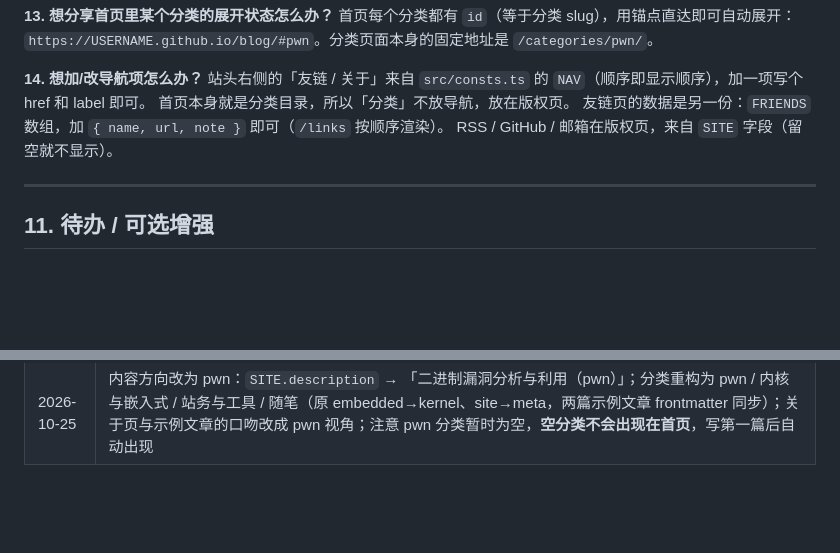
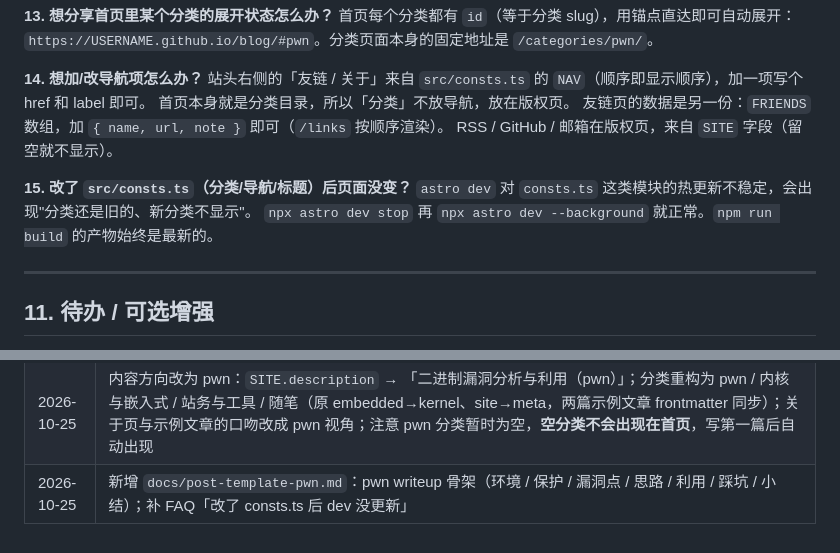
Before and after one commit to Find-key/Find-key.github.io, a Markdown page: PROJECT.md, 2 parts joined by grey strips. Rendered like a GitHub page; blank space fills up the shorter version.

Commit message:
docs: 加 pwn writeup 模板，补 dev 热更新失效的 FAQ
- docs/post-template-pwn.md：环境/保护/漏洞点/思路/利用/踩坑/小结 七段式骨架
- PROJECT.md FAQ 15：改 consts.ts 后 dev 可能仍用旧分类，需 astro dev stop 再起

```diff
--- a/PROJECT.md
+++ b/PROJECT.md
@@ -370,6 +370,10 @@ Astro 的 dev toolbar，**只在 `npm run dev` 时出现**，`build` / `preview`
 友链页的数据是另一份：`FRIENDS` 数组，加 `{ name, url, note }` 即可（`/links` 按顺序渲染）。
 RSS / GitHub / 邮箱在版权页，来自 `SITE` 字段（留空就不显示）。
 
+**15. 改了 `src/consts.ts`（分类/导航/标题）后页面没变？**
+`astro dev` 对 `consts.ts` 这类模块的热更新不稳定，会出现"分类还是旧的、新分类不显示"。
+`npx astro dev stop` 再 `npx astro dev --background` 就正常。`npm run build` 的产物始终是最新的。
+
 ---
 
 ## 11. 待办 / 可选增强
@@ -448,3 +452,4 @@ RSS / GitHub / 邮箱在版权页，来自 `SITE` 字段（留空就不显示）
 | 2026-10-25 | 理顺分类层级：删除 `/categories` 分类总览页（首页本身就是目录）；首页每分类只列最近 4 篇，多了才给「该分类共 N 篇 →」；分类页面包屑改「首页 / 分类名」、底部「← 返回首页」（带 `#slug`，回去时手风琴自动展开）；文章页面包屑同步；版权页去掉「分类」；404 的「看分类」改为「看归档」 |
 | 2026-10-25 | 首页顶部改为「刊首语」：简介从一行灰字改成大号衬线（正文色、clamp 1.28–1.6rem），下方 48×2px 短饰线收口；加 `text-wrap: balance` 让手机上折行的两行长度均衡 |
 | 2026-10-25 | 内容方向改为 pwn：`SITE.description` → 「二进制漏洞分析与利用（pwn）」；分类重构为 pwn / 内核与嵌入式 / 站务与工具 / 随笔（原 embedded→kernel、site→meta，两篇示例文章 frontmatter 同步）；关于页与示例文章的口吻改成 pwn 视角；注意 pwn 分类暂时为空，**空分类不会出现在首页**，写第一篇后自动出现 |
+| 2026-10-25 | 新增 `docs/post-template-pwn.md`：pwn writeup 骨架（环境 / 保护 / 漏洞点 / 思路 / 利用 / 踩坑 / 小结）；补 FAQ「改了 consts.ts 后 dev 没更新」|
```
Also changed, not shown: docs/post-template-pwn.md (added, +58 -0 lines).
